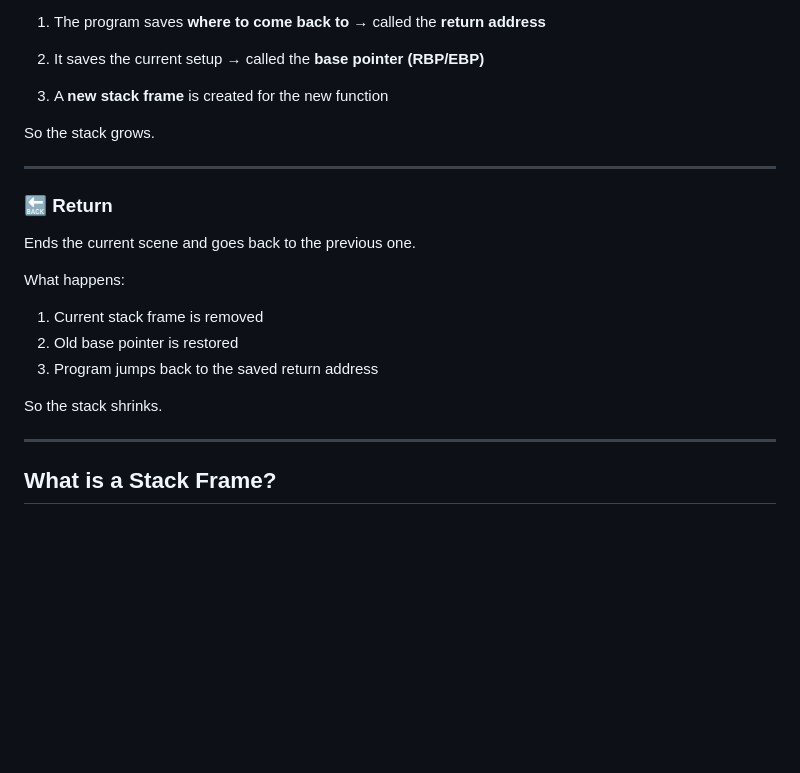
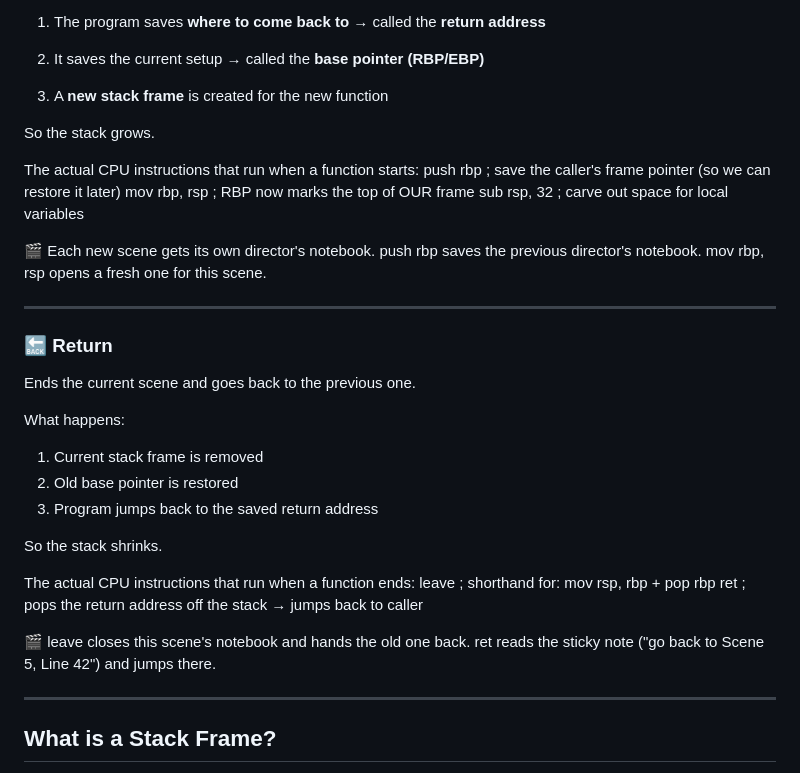
Before and after one commit to sofiaarenas/x86-project-calling-convention-scenestack, a Markdown page: README.md, the part around the change. Rendered like a GitHub page; blank space fills up the shorter version.

```diff
--- a/README.md
+++ b/README.md
@@ -63,6 +63,13 @@ Behind the scenes, this happens:
 
 So the stack grows.
 
+The actual CPU instructions that run when a function starts:
+push rbp        ; save the caller's frame pointer (so we can restore it later)
+mov  rbp, rsp   ; RBP now marks the top of OUR frame
+sub  rsp, 32    ; carve out space for local variables
+
+🎬 Each new scene gets its own director's notebook. push rbp saves the previous director's notebook. mov rbp, rsp opens a fresh one for this scene.
+
 ---
 
 ### 🔙 Return
@@ -76,6 +83,12 @@ What happens:
 3. Program jumps back to the saved return address
 
 So the stack shrinks.
+
+The actual CPU instructions that run when a function ends:
+leave           ; shorthand for: mov rsp, rbp  +  pop rbp
+ret             ; pops the return address off the stack → jumps back to caller
+
+🎬 leave closes this scene's notebook and hands the old one back. ret reads the sticky note ("go back to Scene 5, Line 42") and jumps there.
 
 ---
 
```
